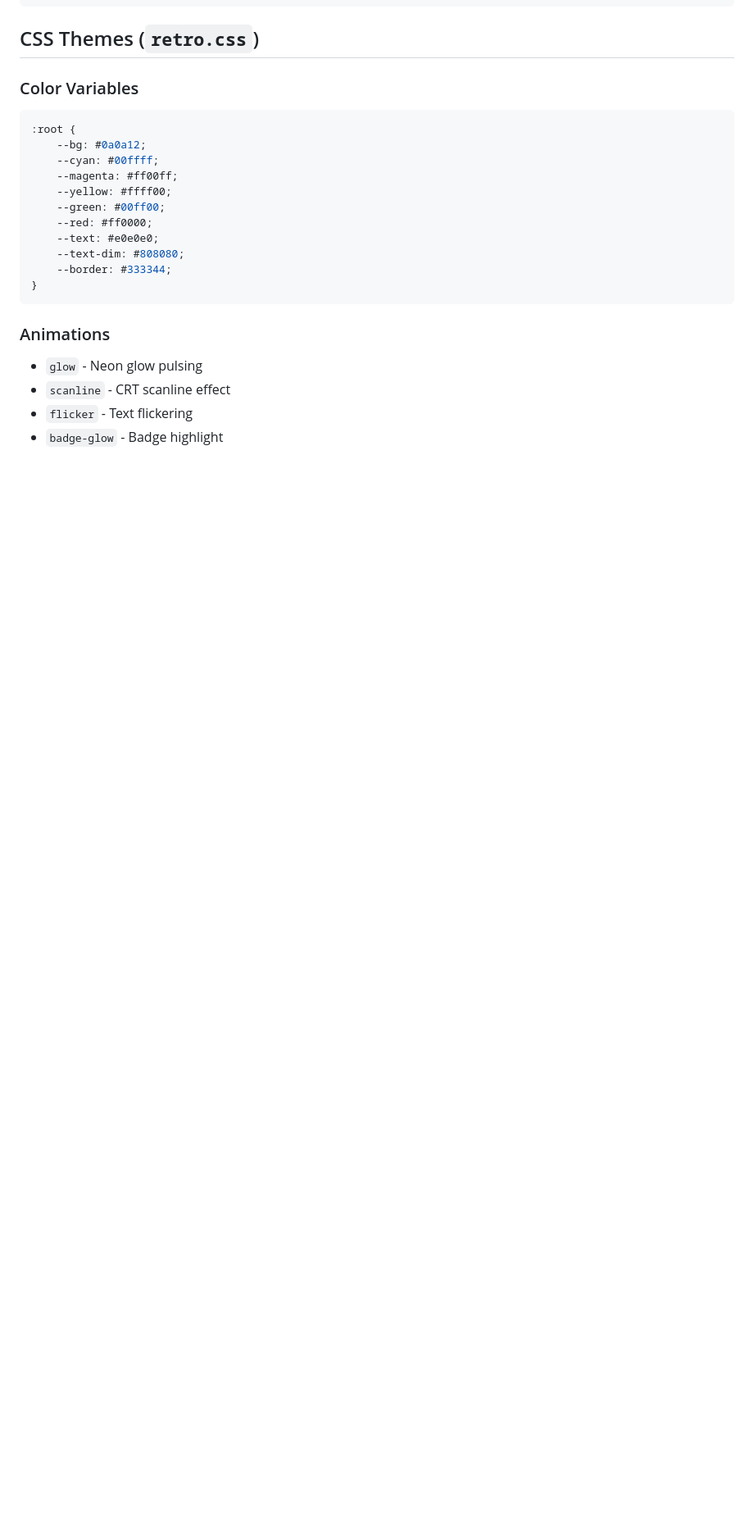
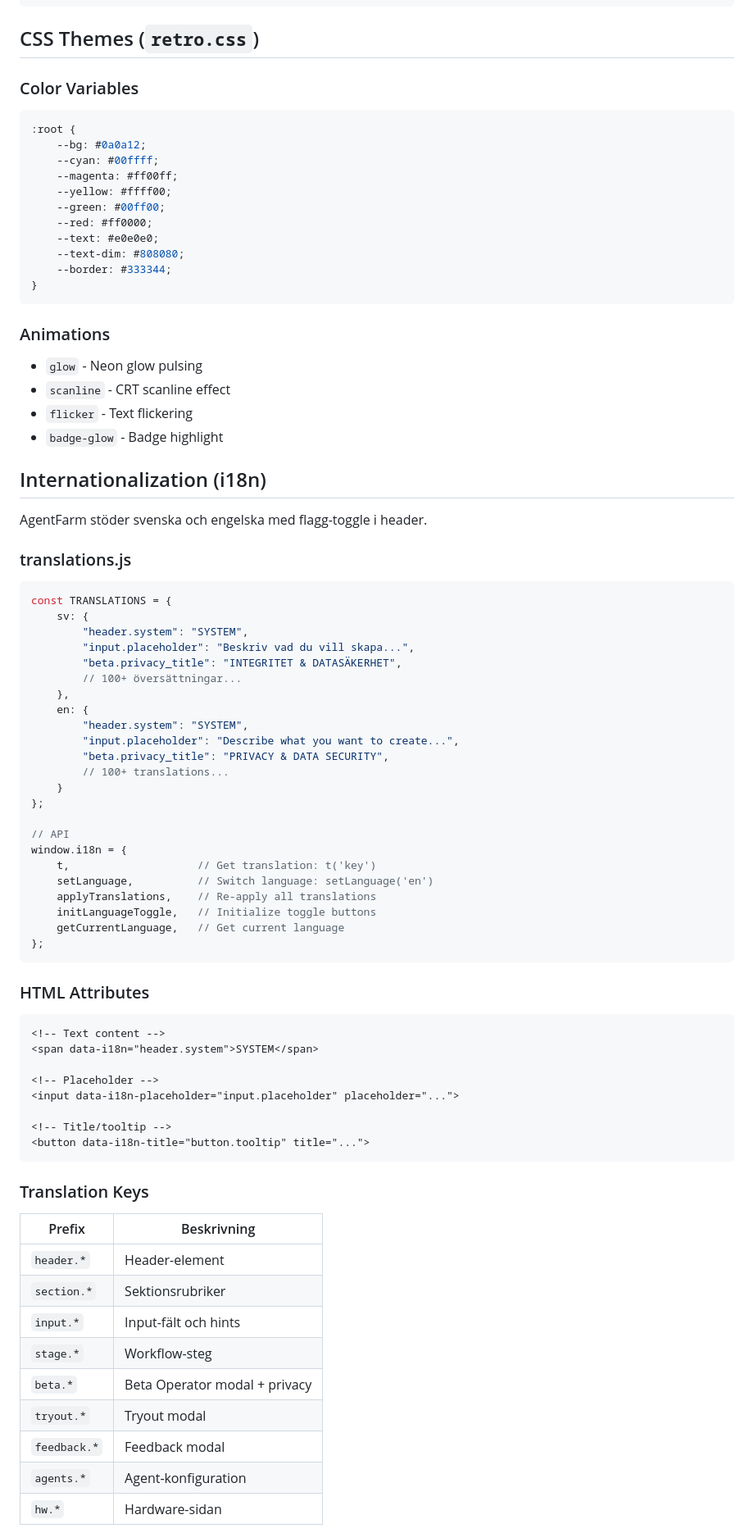
Before and after one commit to albjo840/agentfarm, a Markdown page: docs/WEB.md, the part around one of its changes. Shown at 82% size. Rendered like a GitHub page; blank space fills up the shorter version.

````diff
--- a/docs/WEB.md
+++ b/docs/WEB.md
@@ -319,3 +320,62 @@ const IdleBehavior = {
 - `flicker` - Text flickering
 - `badge-glow` - Badge highlight
 
+## Internationalization (i18n)
+
+AgentFarm stöder svenska och engelska med flagg-toggle i header.
+
+### translations.js
+
+```javascript
+const TRANSLATIONS = {
+    sv: {
+        "header.system": "SYSTEM",
+        "input.placeholder": "Beskriv vad du vill skapa...",
+        "beta.privacy_title": "INTEGRITET & DATASÄKERHET",
+        // 100+ översättningar...
+    },
+    en: {
+        "header.system": "SYSTEM",
+        "input.placeholder": "Describe what you want to create...",
+        "beta.privacy_title": "PRIVACY & DATA SECURITY",
+        // 100+ translations...
+    }
+};
+
+// API
+window.i18n = {
+    t,                    // Get translation: t('key')
+    setLanguage,          // Switch language: setLanguage('en')
+    applyTranslations,    // Re-apply all translations
+    initLanguageToggle,   // Initialize toggle buttons
+    getCurrentLanguage,   // Get current language
+};
+```
+
+### HTML Attributes
+
+```html
+<!-- Text content -->
+<span data-i18n="header.system">SYSTEM</span>
+
+<!-- Placeholder -->
+<input data-i18n-placeholder="input.placeholder" placeholder="...">
+
+<!-- Title/tooltip -->
+<button data-i18n-title="button.tooltip" title="...">
+```
+
+### Translation Keys
+
+| Prefix | Beskrivning |
+|--------|-------------|
+| `header.*` | Header-element |
+| `section.*` | Sektionsrubriker |
+| `input.*` | Input-fält och hints |
+| `stage.*` | Workflow-steg |
+| `beta.*` | Beta Operator modal + privacy |
+| `tryout.*` | Tryout modal |
+| `feedback.*` | Feedback modal |
+| `agents.*` | Agent-konfiguration |
+| `hw.*` | Hardware-sidan |
+
````
Also changed, not shown: other parts of docs/WEB.md (+18 -2 lines), docs/CURRENT_STATE.md (+60 -7 lines), docs/MONETIZATION.md (+52 -7 lines).
